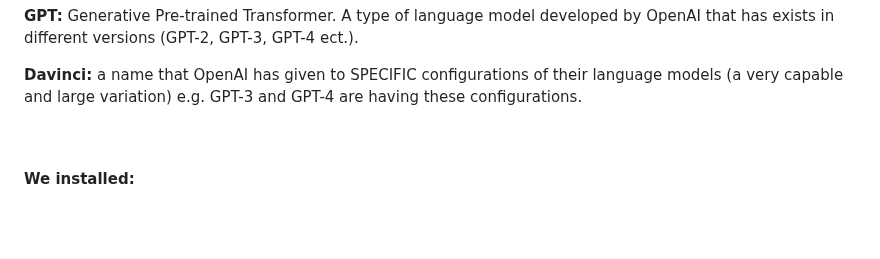
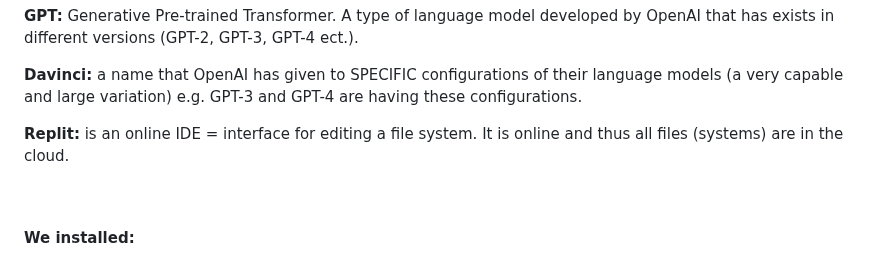
Before and after one commit to mypappa/morethanai, a Markdown page: README.md, the part around the change. Drawn GitHub-style; blank space fills up the shorter version.

```diff
--- a/README.md
+++ b/README.md
@@ -55,6 +55,8 @@ Running code in a **local (on my computer) environment** vs. in an **online envi
 **GPT:** Generative Pre-trained Transformer. A type of language model developed by OpenAI that has exists in different versions (GPT-2, GPT-3, GPT-4 ect.).
 
 **Davinci:** a name that OpenAI has given to SPECIFIC configurations of their language models (a very capable and large variation) e.g. GPT-3 and GPT-4 are having these configurations.
+
+**Replit:** is an online IDE = interface for editing a file system. It is online and thus all files (systems) are in the cloud.
 
 <br>
 
```
